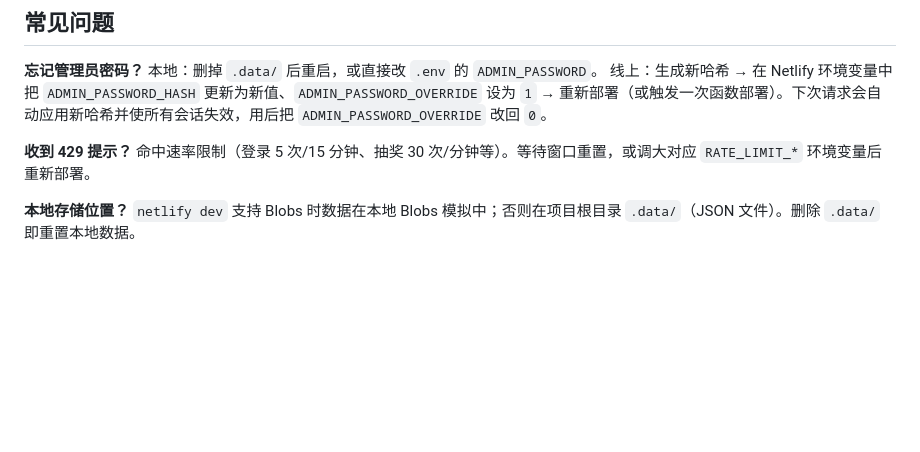
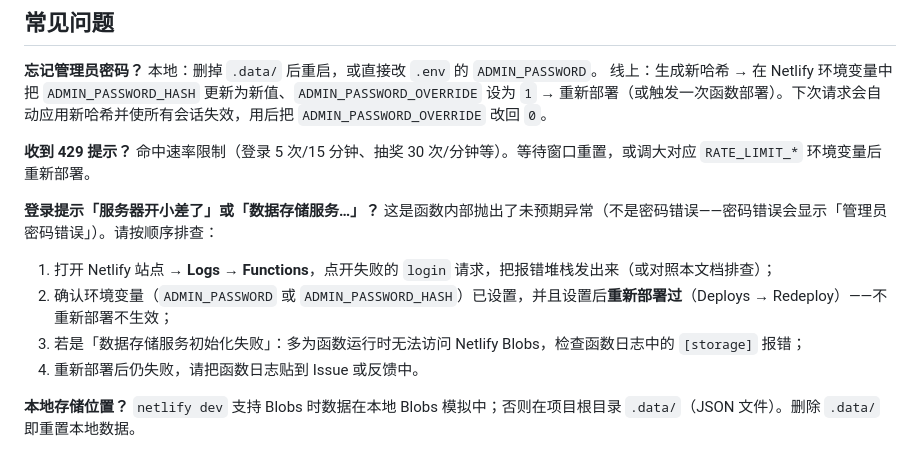
Before and after one commit to juakid/zerodim-lottery, a Markdown page: README.md, the part around the change. GitHub-like rendering; blank space fills up the shorter version.

Commit message:
README: 补充 STORAGE_ERROR 排查步骤

```diff
--- a/README.md
+++ b/README.md
@@ -181,6 +181,13 @@ Netlify Blobs 提供**条件写（CAS）**能力（`onlyIfMatch`/`onlyIfNew`，S
 **收到 429 提示？**
 命中速率限制（登录 5 次/15 分钟、抽奖 30 次/分钟等）。等待窗口重置，或调大对应 `RATE_LIMIT_*` 环境变量后重新部署。
 
+**登录提示「服务器开小差了」或「数据存储服务…」？**
+这是函数内部抛出了未预期异常（不是密码错误——密码错误会显示「管理员密码错误」）。请按顺序排查：
+1. 打开 Netlify 站点 → **Logs → Functions**，点开失败的 `login` 请求，把报错堆栈发出来（或对照本文档排查）；
+2. 确认环境变量（`ADMIN_PASSWORD` 或 `ADMIN_PASSWORD_HASH`）已设置，并且设置后**重新部署过**（Deploys → Redeploy）——不重新部署不生效；
+3. 若是「数据存储服务初始化失败」：多为函数运行时无法访问 Netlify Blobs，检查函数日志中的 `[storage]` 报错；
+4. 重新部署后仍失败，请把函数日志贴到 Issue 或反馈中。
+
 **本地存储位置？**
 `netlify dev` 支持 Blobs 时数据在本地 Blobs 模拟中；否则在项目根目录 `.data/`（JSON 文件）。删除 `.data/` 即重置本地数据。
 
```
